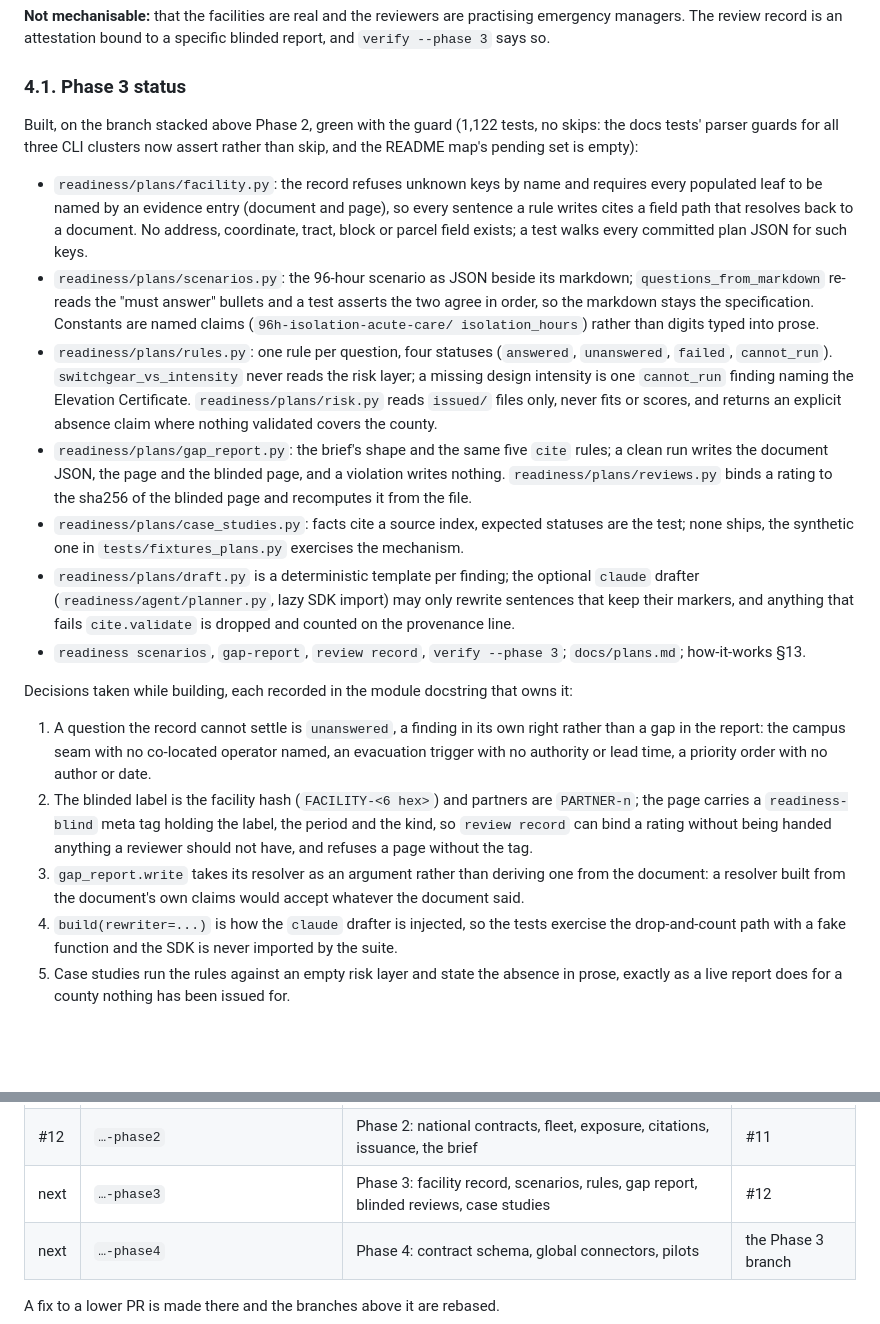
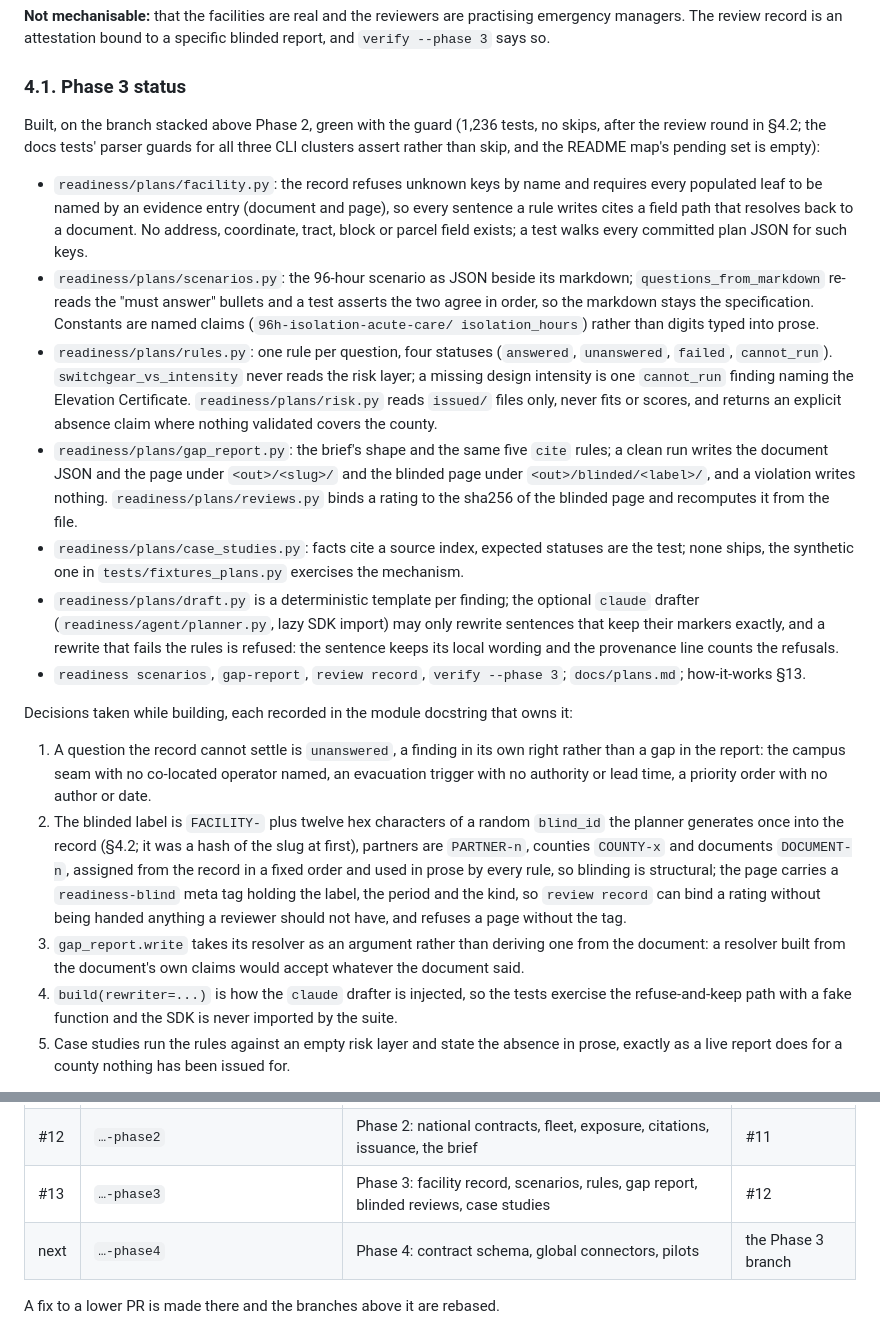
Before and after one commit to jacquelineadean/disaster-risk-forecasting-readiness-loop, a Markdown page: docs/plan.md, 2 parts joined by grey strips. Rendered like a GitHub page; blank space fills up the shorter version.

```diff
--- a/docs/plan.md
+++ b/docs/plan.md
@@ -469,9 +469,10 @@ specific blinded report, and `verify --phase 3` says so.
 
 ### 4.1. Phase 3 status
 
-Built, on the branch stacked above Phase 2, green with the guard (1,122
-tests, no skips: the docs tests' parser guards for all three CLI clusters
-now assert rather than skip, and the README map's pending set is empty):
+Built, on the branch stacked above Phase 2, green with the guard (1,236
+tests, no skips, after the review round in §4.2; the docs tests' parser
+guards for all three CLI clusters assert rather than skip, and the README
+map's pending set is empty):
 
 - `readiness/plans/facility.py`: the record refuses unknown keys by name and
   requires every populated leaf to be named by an evidence entry (document
@@ -490,16 +491,18 @@ now assert rather than skip, and the README map's pending set is empty):
   `issued/` files only, never fits or scores, and returns an explicit
   absence claim where nothing validated covers the county.
 - `readiness/plans/gap_report.py`: the brief's shape and the same five `cite`
-  rules; a clean run writes the document JSON, the page and the blinded
-  page, and a violation writes nothing. `readiness/plans/reviews.py` binds a
-  rating to the sha256 of the blinded page and recomputes it from the file.
+  rules; a clean run writes the document JSON and the page under
+  `<out>/<slug>/` and the blinded page under `<out>/blinded/<label>/`, and a
+  violation writes nothing. `readiness/plans/reviews.py` binds a rating to
+  the sha256 of the blinded page and recomputes it from the file.
 - `readiness/plans/case_studies.py`: facts cite a source index, expected
   statuses are the test; none ships, the synthetic one in
   `tests/fixtures_plans.py` exercises the mechanism.
 - `readiness/plans/draft.py` is a deterministic template per finding; the
   optional `claude` drafter (`readiness/agent/planner.py`, lazy SDK import)
-  may only rewrite sentences that keep their markers, and anything that fails
-  `cite.validate` is dropped and counted on the provenance line.
+  may only rewrite sentences that keep their markers exactly, and a rewrite
+  that fails the rules is refused: the sentence keeps its local wording and
+  the provenance line counts the refusals.
 - `readiness scenarios`, `gap-report`, `review record`, `verify --phase 3`;
   `docs/plans.md`; how-it-works §13.
 
@@ -510,16 +513,19 @@ owns it:
    right rather than a gap in the report: the campus seam with no co-located
    operator named, an evacuation trigger with no authority or lead time, a
    priority order with no author or date.
-2. The blinded label is the facility hash (`FACILITY-<6 hex>`) and partners
-   are `PARTNER-n`; the page carries a `readiness-blind` meta tag holding the
-   label, the period and the kind, so `review record` can bind a rating
-   without being handed anything a reviewer should not have, and refuses a
-   page without the tag.
+2. The blinded label is `FACILITY-` plus twelve hex characters of a random
+   `blind_id` the planner generates once into the record (§4.2; it was a
+   hash of the slug at first), partners are `PARTNER-n`, counties `COUNTY-x`
+   and documents `DOCUMENT-n`, assigned from the record in a fixed order and
+   used in prose by every rule, so blinding is structural; the page carries a
+   `readiness-blind` meta tag holding the label, the period and the kind, so
+   `review record` can bind a rating without being handed anything a reviewer
+   should not have, and refuses a page without the tag.
 3. `gap_report.write` takes its resolver as an argument rather than deriving
    one from the document: a resolver built from the document's own claims
    would accept whatever the document said.
 4. `build(rewriter=...)` is how the `claude` drafter is injected, so the
-   tests exercise the drop-and-count path with a fake function and the SDK
+   tests exercise the refuse-and-keep path with a fake function and the SDK
    is never imported by the suite.
 5. Case studies run the rules against an empty risk layer and state the
    absence in prose, exactly as a live report does for a county nothing has
@@ -567,7 +640,7 @@ based on the one below it:
 |---|---|---|---|
 | #11 | `claude/affectionate-lovelace-bnu9tz` | the guard, this plan, Phase R and Phase 1 | `main` |
 | #12 | `…-phase2` | Phase 2: national contracts, fleet, exposure, citations, issuance, the brief | #11 |
-| next | `…-phase3` | Phase 3: facility record, scenarios, rules, gap report, blinded reviews, case studies | #12 |
+| #13 | `…-phase3` | Phase 3: facility record, scenarios, rules, gap report, blinded reviews, case studies | #12 |
 | next | `…-phase4` | Phase 4: contract schema, global connectors, pilots | the Phase 3 branch |
 
 A fix to a lower PR is made there and the branches above it are rebased.
```
Also changed, not shown: other parts of docs/plan.md (+68 -1 lines), docs/plan-design-annex.md (+3 -3 lines).
